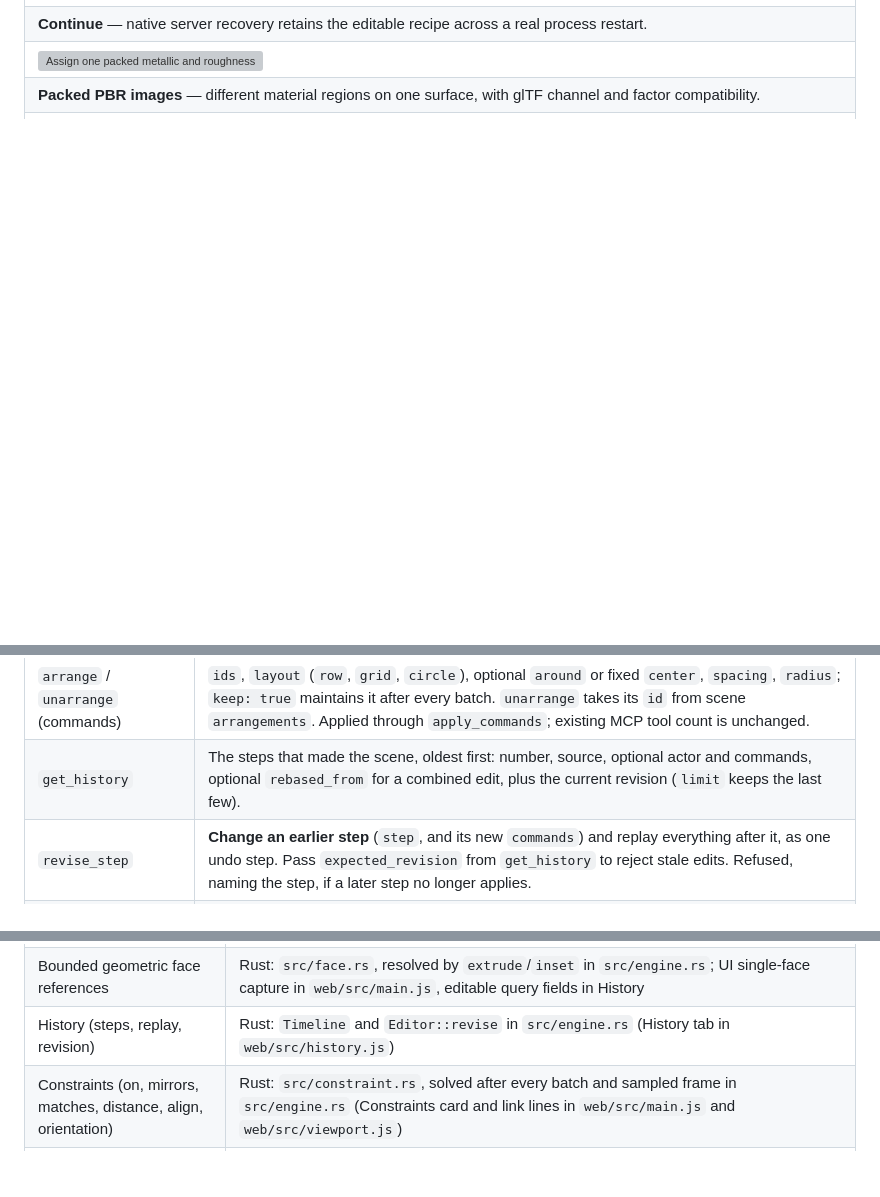
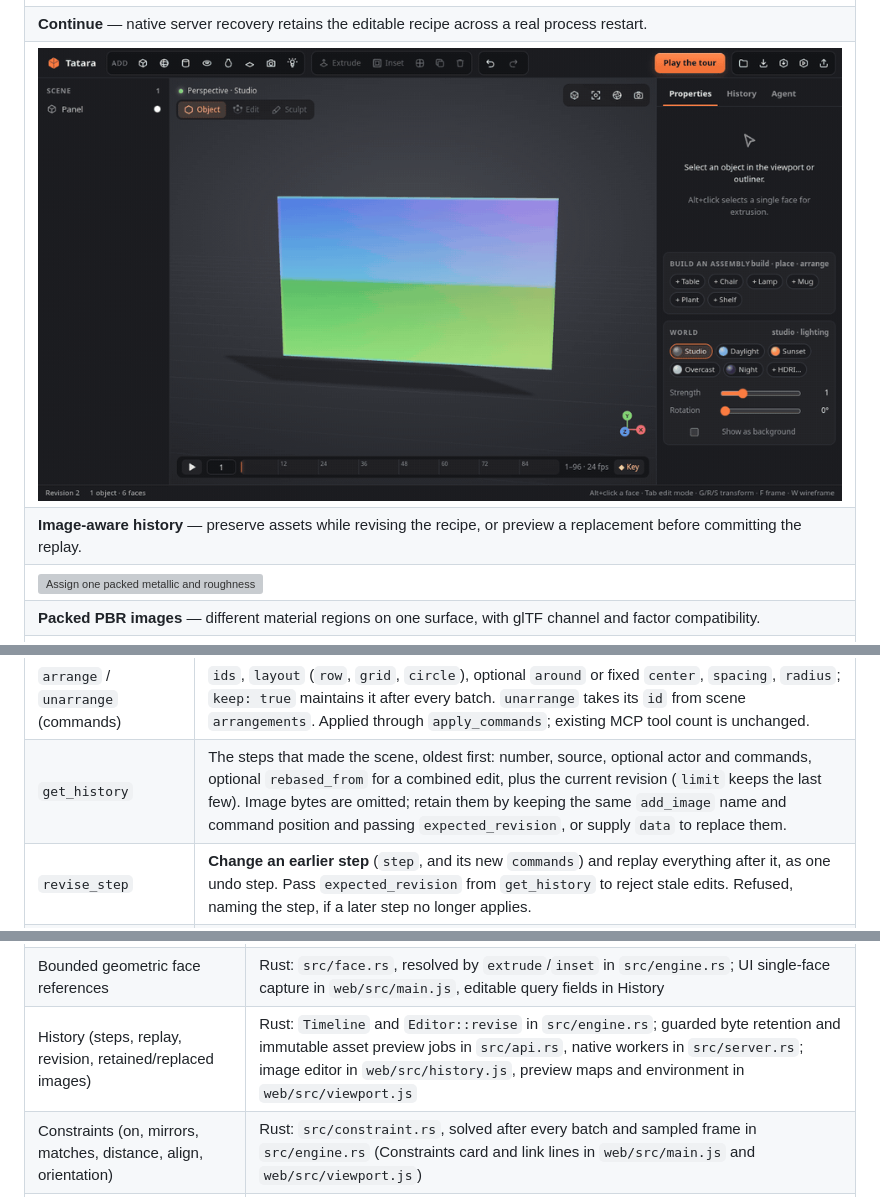
Before and after one commit to rsasaki0109/Tatara, a Markdown page: README.md, 3 parts joined by grey strips. Drawn GitHub-style; pictures changed too: docs/media/imageHistory.gif (added); blank space fills up the shorter version; grey boxes are pictures that could not be loaded.

Commit message:
Revise image-containing history with guarded retention and snapshot previews

```diff
--- a/README.md
+++ b/README.md
@@ -182,6 +182,8 @@ Create in your browser. Give your agent the same tools. Keep every edit inspecta
   <tr>
     <td colspan="2"><b>Continue</b> — native server recovery retains the editable recipe across a real process restart.</td>
   </tr>
+  <tr><td colspan="2"><img src="docs/media/imageHistory.gif" alt="Revise geometry while keeping its image, replace the picture in a history preview, apply, undo and redo"></td></tr>
+  <tr><td colspan="2"><b>Image-aware history</b> — preserve assets while revising the recipe, or preview a replacement before committing the replay.</td></tr>
   <tr><td colspan="2"><img src="docs/media/packedMaterials.gif" alt="Assign one packed metallic and roughness image to a sphere, orbit the surface, undo and redo"></td></tr>
   <tr><td colspan="2"><b>Packed PBR images</b> — different material regions on one surface, with glTF channel and factor compatibility.</td></tr>
   <tr><td colspan="2"><img src="docs/media/mergeVertices.gif" alt="Select four connected top vertices, merge into a pyramid apex, undo and redo, then raise the apex"></td></tr>
@@ -356,7 +358,7 @@ The bridge exposes 18 tools. You can also build once and point the client at `ta
 | `import_gltf` / `export_gltf` | Embedded PNG/JPEG base, normal and packed metallic/roughness images preserve scalar factors. Read a local `.glb`/`.gltf` into the scene, or write it to `.glb`; optional `frames: [start,end]` bakes solved IK and constraints (max 240 samples). |
 | `constrain` / `unconstrain` (commands) | `id`, then `on`, `mirrors` (with `axis` `x`/`z`) or `matches`, another object or group; or `distance` (finite, ≥0 metres) or `align` (`x`, `y`, `z`, `xy`, `xz`, `yz`, `xyz`) with `from`, another object or group; or `orientation`, an individual object / `id` and an optional `kind` (`on`, `mirrors`, `matches`, `distance`, `align`, `orientation`). Applied through `apply_commands`; listed in `get_scene` as `constraints`. |
 | `arrange` / `unarrange` (commands) | `ids`, `layout` (`row`, `grid`, `circle`), optional `around` or fixed `center`, `spacing`, `radius`; `keep: true` maintains it after every batch. `unarrange` takes its `id` from scene `arrangements`. Applied through `apply_commands`; existing MCP tool count is unchanged. |
-| `get_history` | The steps that made the scene, oldest first: number, source, optional actor and commands, optional `rebased_from` for a combined edit, plus the current revision (`limit` keeps the last few). |
+| `get_history` | The steps that made the scene, oldest first: number, source, optional actor and commands, optional `rebased_from` for a combined edit, plus the current revision (`limit` keeps the last few). Image bytes are omitted; retain them by keeping the same `add_image` name and command position and passing `expected_revision`, or supply `data` to replace them. |
 | `revise_step` | **Change an earlier step** (`step`, and its new `commands`) and replay everything after it, as one undo step. Pass `expected_revision` from `get_history` to reject stale edits. Refused, naming the step, if a later step no longer applies. |
 | `propose_changes` | **Offer changes for review.** `title`, then `commands` (like `apply_commands`) or `variants` (`[{"title", "commands"}]`, up to 6). Nothing changes until the person accepts one in the Proposals tray; returns the proposal ids. |
 | `list_proposals` | Pending agent and chat proposals with what each changes (and a conflict if the scene moved on), plus recent decisions: accepted, rejected or superseded. |
@@ -521,7 +525,7 @@ This needs ffmpeg and a Chromium build. Set `TATARA_BROWSER_PATH` if Playwright'
 | Path tracer (BVH, GGX, glass, light sampling, denoiser) | Rust: `src/pathtrace.rs` (served by `/api/pathtrace` and `/api/render/image`; viewport preview in `web/src/pathpreview.js`, Render panel in `web/src/finalrender.js`) |
 | Proposals (review, variants, diffs) | Rust: `src/proposal.rs` and `Editor::propose`/`accept`/`reject` in `src/engine.rs` (tray in `web/src/proposals.js`) |
 | Bounded geometric face references | Rust: `src/face.rs`, resolved by `extrude`/`inset` in `src/engine.rs`; UI single-face capture in `web/src/main.js`, editable query fields in History |
-| History (steps, replay, revision) | Rust: `Timeline` and `Editor::revise` in `src/engine.rs` (History tab in `web/src/history.js`) |
+| History (steps, replay, revision, retained/replaced images) | Rust: `Timeline` and `Editor::revise` in `src/engine.rs`; guarded byte retention and immutable asset preview jobs in `src/api.rs`, native workers in `src/server.rs`; image editor in `web/src/history.js`, preview maps and environment in `web/src/viewport.js` |
 | Constraints (on, mirrors, matches, distance, align, orientation) | Rust: `src/constraint.rs`, solved after every batch and sampled frame in `src/engine.rs` (Constraints card and link lines in `web/src/main.js` and `web/src/viewport.js`) |
 | World lighting (skies, HDRI, environment sampling) | Rust: `src/world.rs` (HDR files in `src/image.rs`; viewport lighting in `web/src/viewport.js`) |
 | Scene inspection and `drop` | Rust: `src/inspect.rs` (point-in-mesh, penetration depth, support search, static IK residuals) |
```
Also changed, not shown: other parts of README.md (+4 -2 lines), 15 other files.
